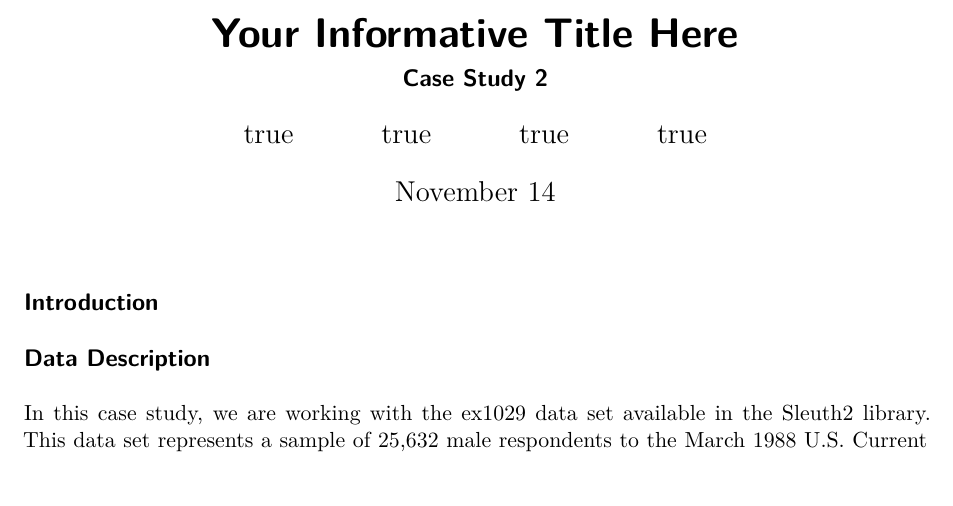
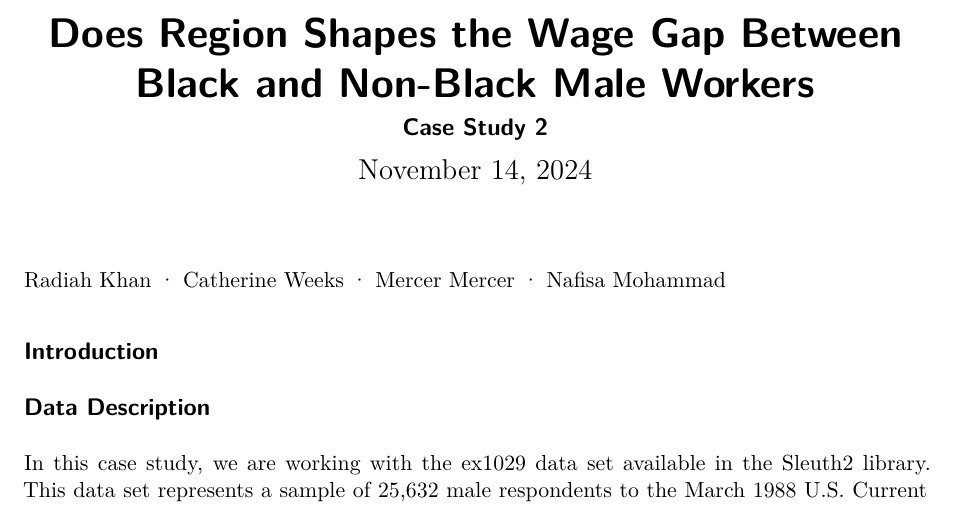
Before and after one commit to catherinetweeks/sds291-case-study-2, a Quarto document (main.qmd): part of page 1 of 5, cut at the place of the change. Rendered offline with R 4.5, knitr and Pandoc in place of Quarto, then LaTeX, with nearby package versions; some code elsewhere in the file could not run offline.

Commit message:
added the explaination for our transformed/untransformed graphes. also added some explainations for some of the codes. finally added project title aswell as a div to centered the authors for the project

```diff
--- a/main.qmd
+++ b/main.qmd
@@ -1,12 +1,8 @@
 ---
-title: "Your Informative Title Here"
+title: "Does Region Shapes the Wage Gap Between Black and Non-Black Male Workers"
 subtitle: "Case Study 2"
-author:
-  - name: "Radiah Khan"
-  - name: "Catherine Weeks"
-  - name: "Mercer Mercer"
-  - name : "Nafisa Mohammad"
-date: November 14
+author: ""
+date: "November 14, 2024"
 format:
   pdf:
     geometry:
@@ -19,6 +15,10 @@ execute:
   message: false
   warning: false
 ---
+<div style="text-align:center; font-size:1.2em; margin-top:1em;">
+Radiah Khan · Catherine Weeks · Mercer Mercer · Nafisa Mohammad
+</div>
+
 
 ## Introduction
 
```
Also changed, not shown: 1 other file.
